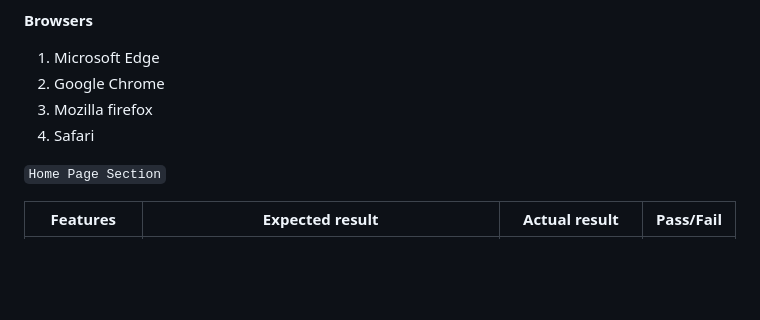
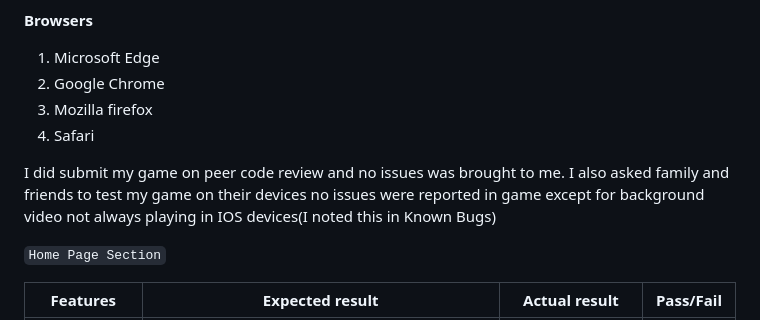
Before and after one commit to SooryaGeorge7/Python-Vs-Javascript-Quiz, a Markdown page: TESTING.md, the part around the change. GitHub-like rendering; blank space fills up the shorter version.

Commit message:
added info to Full Testing in TESTING.md

```diff
--- a/TESTING.md
+++ b/TESTING.md
@@ -131,6 +131,9 @@ Full Testing was performed on these devices and browsers for each section of gam
 3. Mozilla firefox
 4. Safari
 
+I did submit my game on peer code review and no issues was brought to me.
+I also asked family and friends to test my game on their devices no issues were reported in game except for background video not always playing in IOS devices(I noted this in Known Bugs)
+
 `Home Page Section`
 
 |Features|Expected result| Actual result| Pass/Fail |
```
